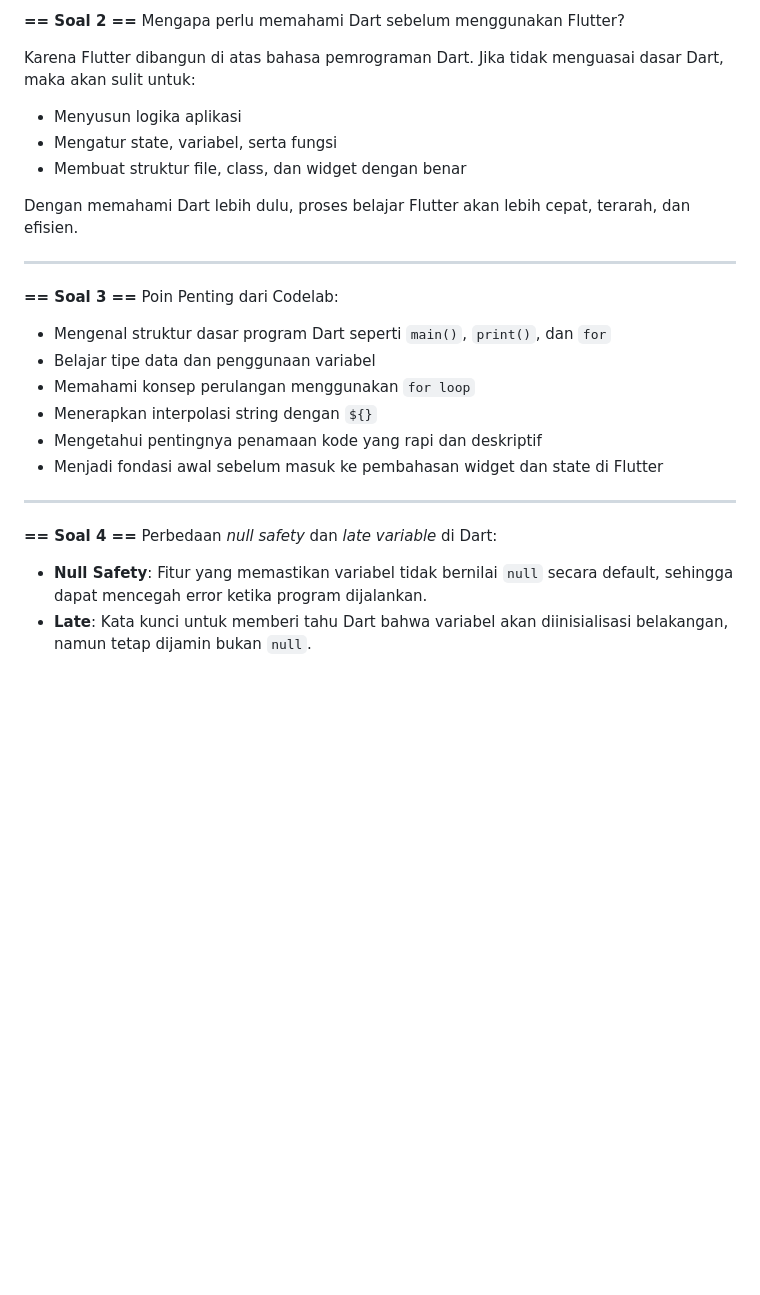
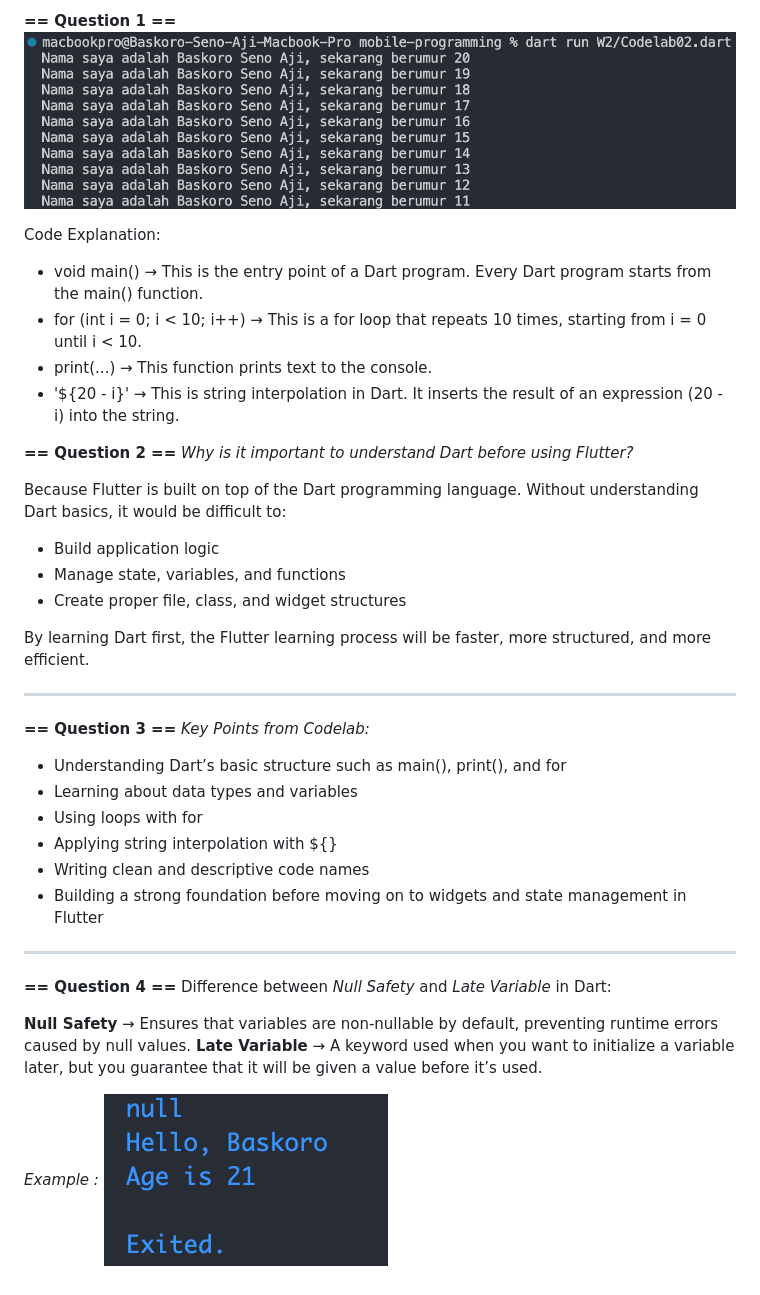
Before and after one commit to Anothaatype/mobile-programming, a Markdown page: W2/Readme.md, the part around the change. GitHub-like rendering; pictures changed too: W2/img/Codelab02-P4-Results.png (added); blank space fills up the shorter version.

```diff
--- a/W2/Readme.md
+++ b/W2/Readme.md
@@ -1,30 +1,41 @@
-**== Soal 2 ==**
-Mengapa perlu memahami Dart sebelum menggunakan Flutter?
+**== Question 1 ==**
+![alt text](img/Codelab02Results.png)
 
-Karena Flutter dibangun di atas bahasa pemrograman Dart. Jika tidak menguasai dasar Dart, maka akan sulit untuk:
+Code Explanation:
 
-* Menyusun logika aplikasi
-* Mengatur state, variabel, serta fungsi
-* Membuat struktur file, class, dan widget dengan benar
+* void main() → This is the entry point of a Dart program. Every Dart program starts from the main() function.
+* for (int i = 0; i < 10; i++) → This is a for loop that repeats 10 times, starting from i = 0 until i < 10.
+* print(...) → This function prints text to the console.
+* '${20 - i}' → This is string interpolation in Dart. It inserts the result of an expression (20 - i) into the string.
 
-Dengan memahami Dart lebih dulu, proses belajar Flutter akan lebih cepat, terarah, dan efisien.
+**== Question 2 ==**
+*Why is it important to understand Dart before using Flutter?*
+
+Because Flutter is built on top of the Dart programming language. Without understanding Dart basics, it would be difficult to:
+* Build application logic
+* Manage state, variables, and functions
+* Create proper file, class, and widget structures
+
+By learning Dart first, the Flutter learning process will be faster, more structured, and more efficient.
 
 ---
 
-**== Soal 3 ==**
-Poin Penting dari Codelab:
+**== Question 3 ==**
+*Key Points from Codelab:*
 
-* Mengenal struktur dasar program Dart seperti `main()`, `print()`, dan `for`
-* Belajar tipe data dan penggunaan variabel
-* Memahami konsep perulangan menggunakan `for loop`
-* Menerapkan interpolasi string dengan `${}`
-* Mengetahui pentingnya penamaan kode yang rapi dan deskriptif
-* Menjadi fondasi awal sebelum masuk ke pembahasan widget dan state di Flutter
-
+* Understanding Dart’s basic structure such as main(), print(), and for
+* Learning about data types and variables
+* Using loops with for
+* Applying string interpolation with ${}
+* Writing clean and descriptive code names
+* Building a strong foundation before moving on to widgets and state management in Flutter
 ---
 
-**== Soal 4 ==**
-Perbedaan *null safety* dan *late variable* di Dart:
+**== Question 4 ==**
+Difference between *Null Safety* and *Late Variable* in Dart:
 
-* **Null Safety**: Fitur yang memastikan variabel tidak bernilai `null` secara default, sehingga dapat mencegah error ketika program dijalankan.
-* **Late**: Kata kunci untuk memberi tahu Dart bahwa variabel akan diinisialisasi belakangan, namun tetap dijamin bukan `null`.
+**Null Safety** → Ensures that variables are non-nullable by default, preventing runtime errors caused by null values.
+**Late Variable** → A keyword used when you want to initialize a variable later, but you guarantee that it will be given a value before it’s used.
+
+*Example :*
+![alt text](img/Codelab02-P4-Results.png)
```
Also changed, not shown: W2/img/Codelab02Results.png (renamed from W2/Codelab02Results.png), 7 other files.
